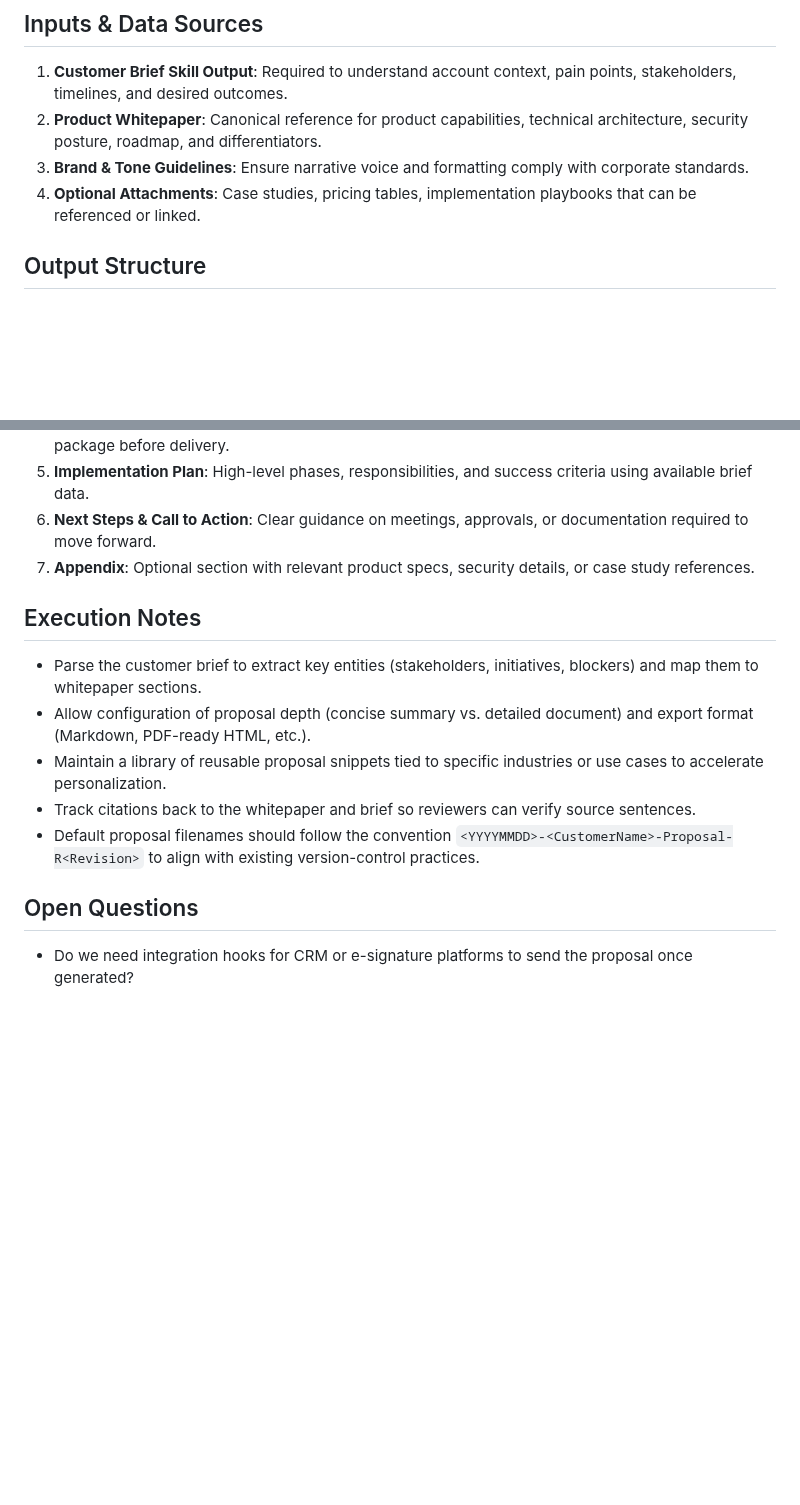
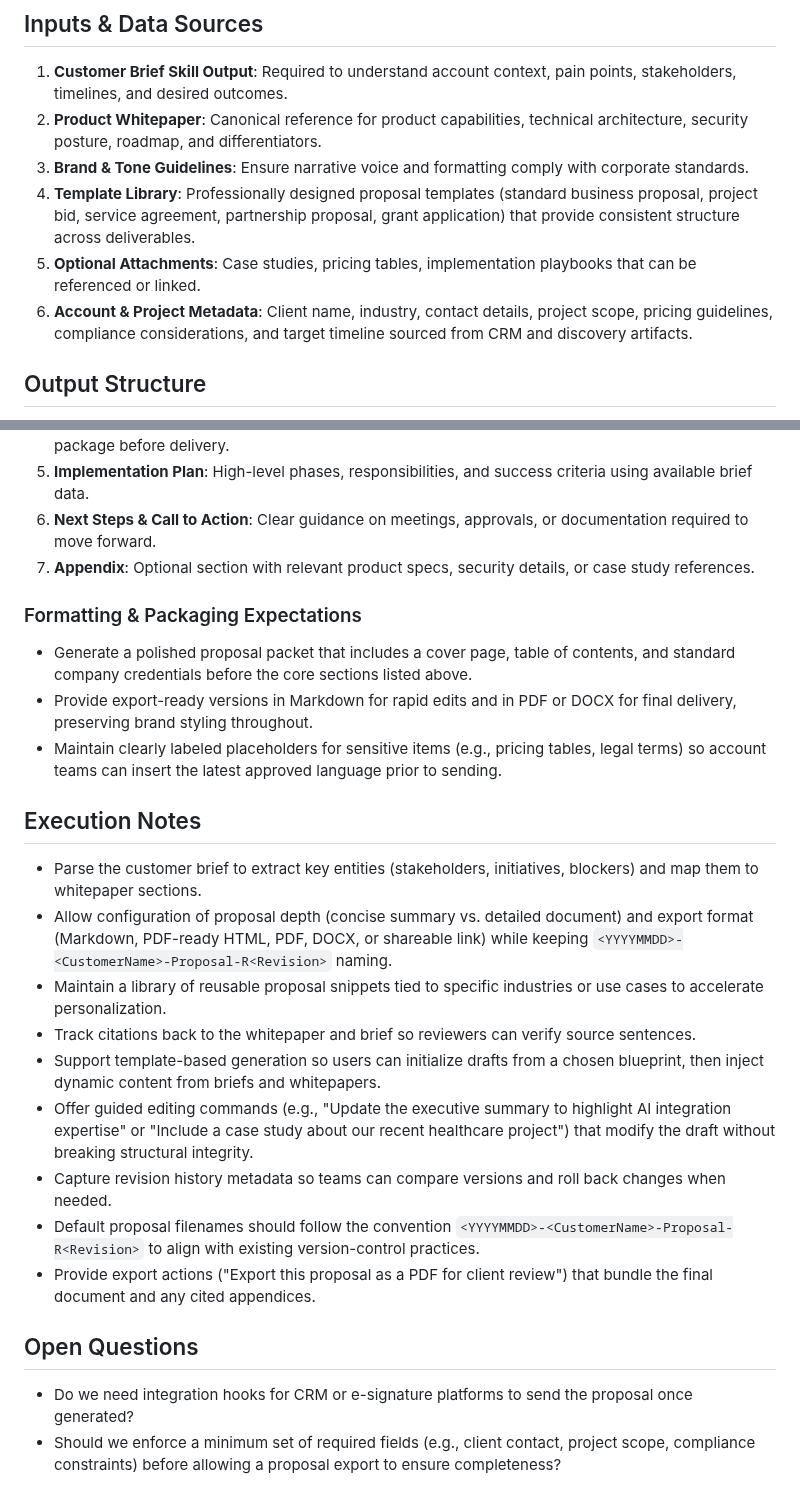
Before and after one commit to christopheryeo/claude-skills, a Markdown page: Ideas/new-proposal.md, 2 parts joined by grey strips. GitHub-like rendering; blank space fills up the shorter version.

Commit message:
Enhance new proposal idea with skill capabilities

```diff
--- a/Ideas/new-proposal.md
+++ b/Ideas/new-proposal.md
@@ -17,7 +17,9 @@ Enable account teams to rapidly assemble a polished sales proposal that aligns c
 1. **Customer Brief Skill Output**: Required to understand account context, pain points, stakeholders, timelines, and desired outcomes.
 2. **Product Whitepaper**: Canonical reference for product capabilities, technical architecture, security posture, roadmap, and differentiators.
 3. **Brand & Tone Guidelines**: Ensure narrative voice and formatting comply with corporate standards.
-4. **Optional Attachments**: Case studies, pricing tables, implementation playbooks that can be referenced or linked.
+4. **Template Library**: Professionally designed proposal templates (standard business proposal, project bid, service agreement, partnership proposal, grant application) that provide consistent structure across deliverables.
+5. **Optional Attachments**: Case studies, pricing tables, implementation playbooks that can be referenced or linked.
+6. **Account & Project Metadata**: Client name, industry, contact details, project scope, pricing guidelines, compliance considerations, and target timeline sourced from CRM and discovery artifacts.
 
 ## Output Structure
 1. **Executive Overview**: Brief recap of customer situation, goals, and how the product addresses them.
@@ -28,12 +30,22 @@ Enable account teams to rapidly assemble a polished sales proposal that aligns c
 6. **Next Steps & Call to Action**: Clear guidance on meetings, approvals, or documentation required to move forward.
 7. **Appendix**: Optional section with relevant product specs, security details, or case study references.
 
+### Formatting & Packaging Expectations
+- Generate a polished proposal packet that includes a cover page, table of contents, and standard company credentials before the core sections listed above.
+- Provide export-ready versions in Markdown for rapid edits and in PDF or DOCX for final delivery, preserving brand styling throughout.
+- Maintain clearly labeled placeholders for sensitive items (e.g., pricing tables, legal terms) so account teams can insert the latest approved language prior to sending.
+
 ## Execution Notes
 - Parse the customer brief to extract key entities (stakeholders, initiatives, blockers) and map them to whitepaper sections.
-- Allow configuration of proposal depth (concise summary vs. detailed document) and export format (Markdown, PDF-ready HTML, etc.).
+- Allow configuration of proposal depth (concise summary vs. detailed document) and export format (Markdown, PDF-ready HTML, PDF, DOCX, or shareable link) while keeping `<YYYYMMDD>-<CustomerName>-Proposal-R<Revision>` naming.
 - Maintain a library of reusable proposal snippets tied to specific industries or use cases to accelerate personalization.
 - Track citations back to the whitepaper and brief so reviewers can verify source sentences.
+- Support template-based generation so users can initialize drafts from a chosen blueprint, then inject dynamic content from briefs and whitepapers.
+- Offer guided editing commands (e.g., "Update the executive summary to highlight AI integration expertise" or "Include a case study about our recent healthcare project") that modify the draft without breaking structural integrity.
+- Capture revision history metadata so teams can compare versions and roll back changes when needed.
 - Default proposal filenames should follow the convention `<YYYYMMDD>-<CustomerName>-Proposal-R<Revision>` to align with existing version-control practices.
+- Provide export actions ("Export this proposal as a PDF for client review") that bundle the final document and any cited appendices.
 
 ## Open Questions
 - Do we need integration hooks for CRM or e-signature platforms to send the proposal once generated?
+- Should we enforce a minimum set of required fields (e.g., client contact, project scope, compliance constraints) before allowing a proposal export to ensure completeness?
```
